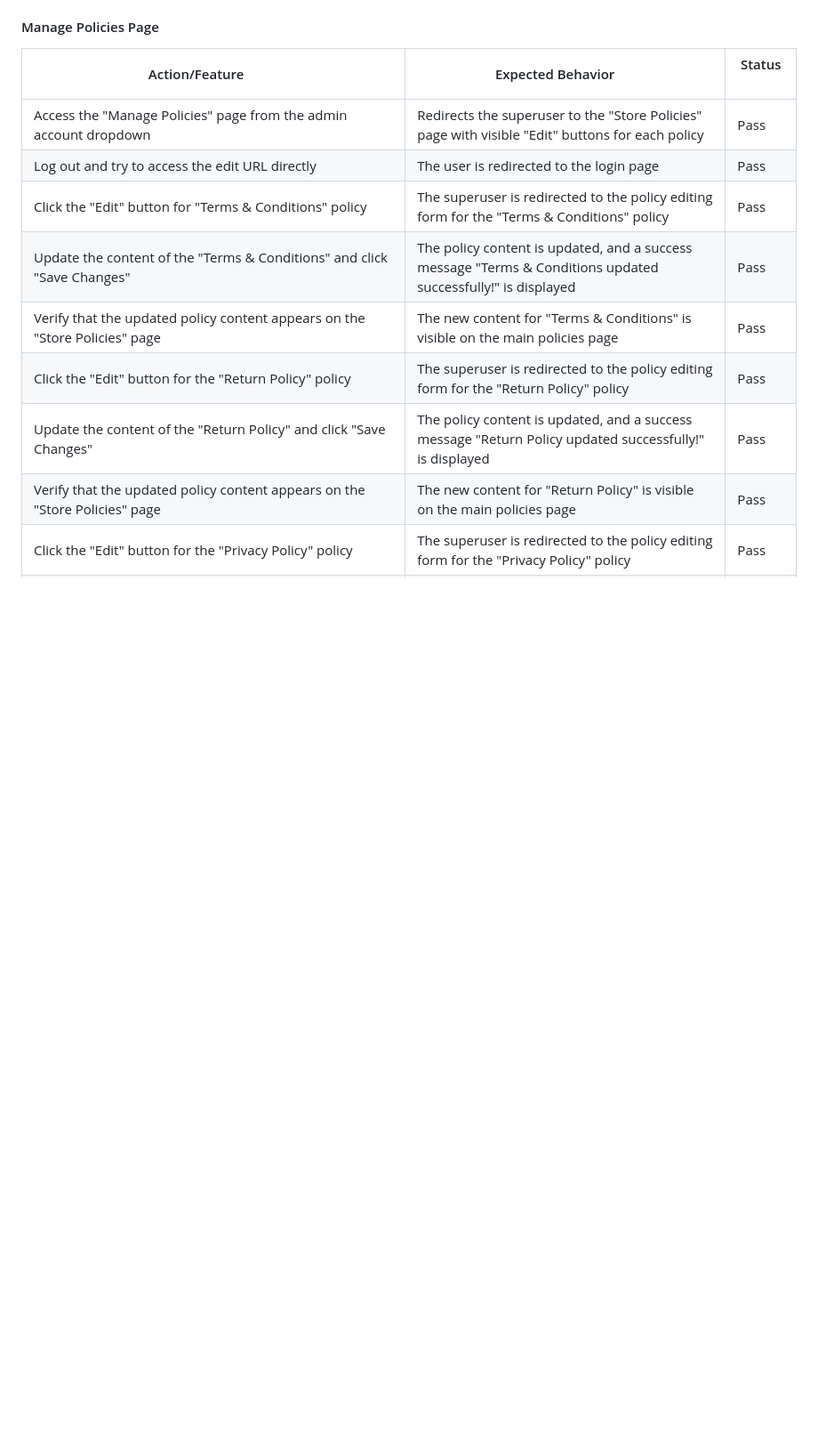
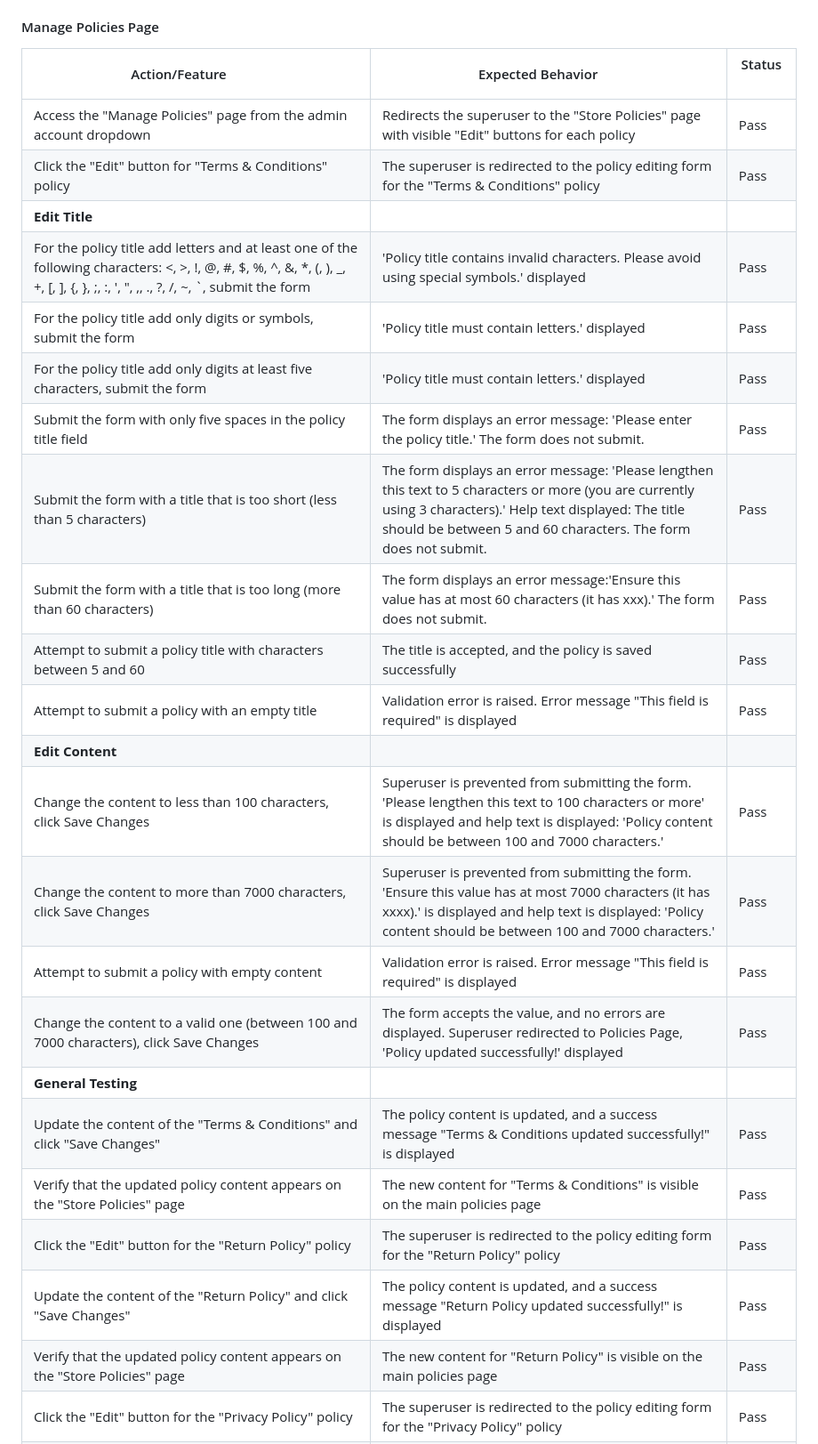
Before and after one commit to KatePaulauskas/watch-store, a Markdown page: README.md, the part around one of its changes. Shown at 89% size. Rendered like a GitHub page; blank space fills up the shorter version.

Commit message:
docs: update Edit Policies form manual testing

```diff
--- a/README.md
+++ b/README.md
@@ -1612,8 +1612,22 @@ Eternity Luxury Watch Store leverages a B2C-focused model with well-rounded mark
 | Action/Feature          | Expected Behavior       | Status         |
 |-------------------------|-------------------------|----------------|
 | Access the "Manage Policies" page from the admin account dropdown |      Redirects the superuser to the "Store Policies" page with visible "Edit" buttons for each policy |  Pass |
-| Log out and try to access the edit URL directly | The user is redirected to the login page | Pass |
 | Click the "Edit" button for "Terms & Conditions" policy   | The superuser is redirected to the policy editing form for the "Terms & Conditions" policy   | Pass |
+| **Edit Title** |||
+| For the policy title add letters and at least one of the following characters: <, >, !, @, #, $, %, ^, &, *, (, ), _, +, [, ], {, }, ;, :, ', ", ,, ., ?, /, ~, `, submit the form | 'Policy title contains invalid characters. Please avoid using special symbols.' displayed | Pass    |
+| For the policy title add only digits or symbols, submit the form | 'Policy title must contain letters.' displayed | Pass    |
+| For the policy title add only digits at least five characters, submit the form | 'Policy title must contain letters.' displayed | Pass    |
+| Submit the form with only five spaces in the policy title field | The form displays an error message: 'Please enter the policy title.' The form does not submit. | Pass  |
+| Submit the form with a title that is too short (less than 5 characters) | The form displays an error message: 'Please lengthen this text to 5 characters or more (you are currently using 3 characters).' Help text displayed: The title should be between 5 and 60 characters. The form does not submit. | Pass  |
+| Submit the form with a title that is too long (more than 60 characters)| The form displays an error message:'Ensure this value has at most 60 characters (it has xxx).' The form does not submit. | Pass  |
+| Attempt to submit a policy title with characters between 5 and 60 | The title is accepted, and the policy is saved successfully | Pass   |
+| Attempt to submit a policy with an empty title | Validation error is raised. Error message "This field is required" is displayed | Pass   |
+| **Edit Content** |||
+| Change the content to less than 100 characters, click Save Changes |    Superuser is prevented from submitting the form. 'Please lengthen this text to 100 characters or more' is displayed and help text is displayed: 'Policy content should be between 100 and 7000 characters.' | Pass |
+| Change the content to more than 7000 characters, click Save Changes |    Superuser is prevented from submitting the form. 'Ensure this value has at most 7000 characters (it has xxxx).' is displayed and help text is displayed: 'Policy content should be between 100 and 7000 characters.' | Pass |
+| Attempt to submit a policy with empty content | Validation error is raised. Error message "This field is required" is displayed | Pass   |
+| Change the content to a valid one (between 100 and 7000 characters), click Save Changes | The form accepts the value, and no errors are displayed. Superuser redirected to Policies Page, 'Policy updated successfully!' displayed | Pass |
+| **General Testing** |||
 | Update the content of the "Terms & Conditions" and click "Save Changes" |     The policy content is updated, and a success message "Terms & Conditions updated successfully!" is displayed  | Pass |
 | Verify that the updated policy content appears on the "Store Policies" page   | The new content for "Terms & Conditions" is visible on the main policies page | Pass |
 | Click the "Edit" button for the "Return Policy" policy | The superuser is redirected to the policy editing form for the "Return Policy" policy |   Pass |
```
Also changed, not shown: other parts of README.md (+0 -7 lines).
